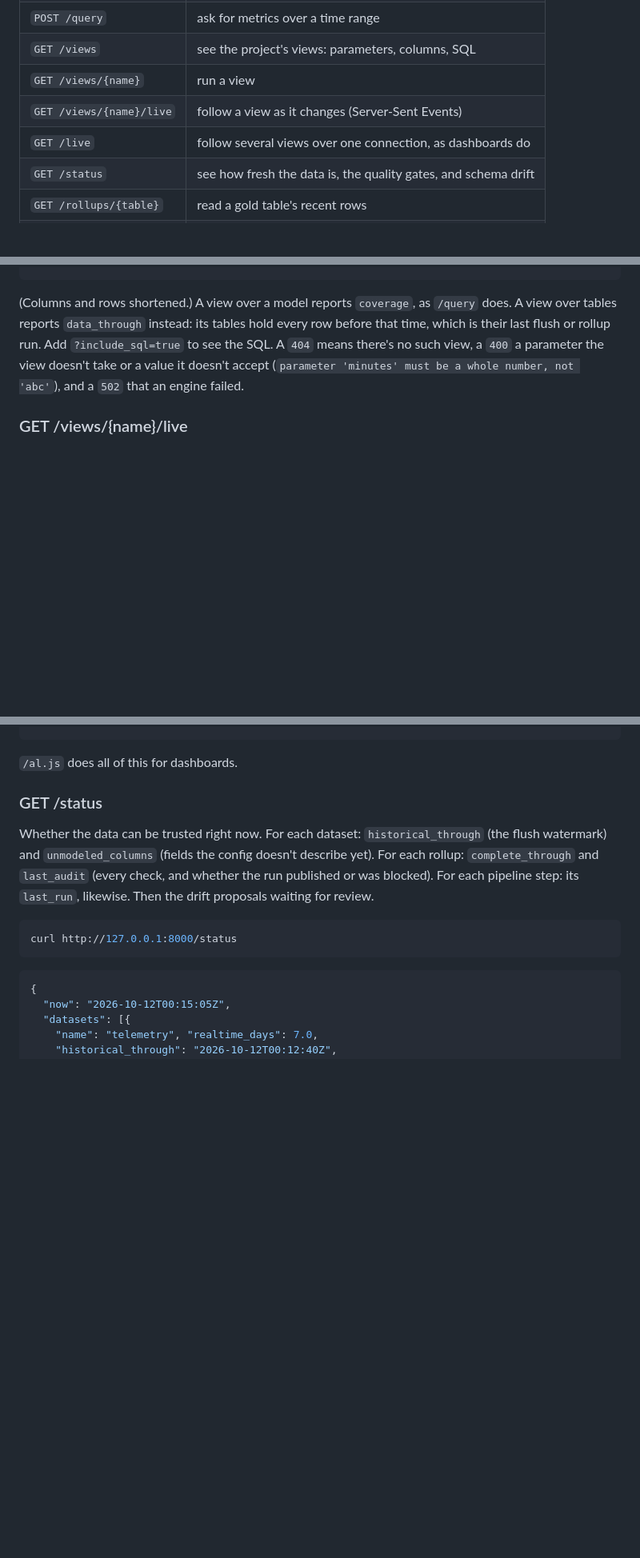
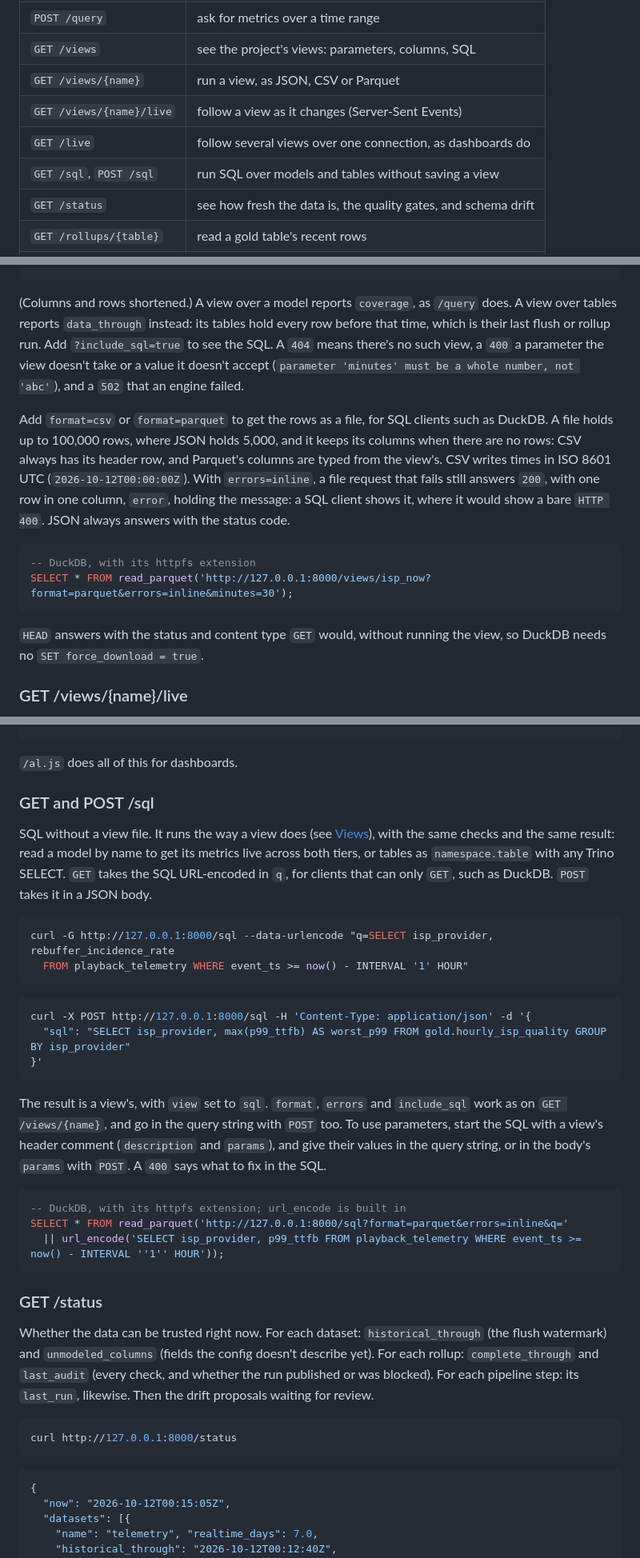
Before and after one commit to Jeff-VA/agentic-lakehouse, a Markdown page: README.md, 3 parts joined by grey strips. Shown at 80% size. Rendered like a GitHub page; blank space fills up the shorter version.

Commit message:
Document /sql, CSV and Parquet results, and inline errors
The README's endpoints: GET and POST /sql with curl and DuckDB examples,
format and errors on GET /views/{name}, HEAD, and MCP's query_sql.

Co-Authored-By: Claude Opus 5.5 <noreply@anthropic.com>

````diff
--- a/README.md
+++ b/README.md
@@ -182,9 +182,10 @@ The examples use the example project's metrics and views.
 | `GET /catalog` | see the metrics and dimensions you can ask for |
 | `POST /query` | ask for metrics over a time range |
 | `GET /views` | see the project's views: parameters, columns, SQL |
-| `GET /views/{name}` | run a view |
+| `GET /views/{name}` | run a view, as JSON, CSV or Parquet |
 | `GET /views/{name}/live` | follow a view as it changes (Server-Sent Events) |
 | `GET /live` | follow several views over one connection, as dashboards do |
+| `GET /sql`, `POST /sql` | run SQL over models and tables without saving a view |
 | `GET /status` | see how fresh the data is, the quality gates, and schema drift |
 | `GET /rollups/{table}` | read a gold table's recent rows |
 | `GET /d/{name}`, `GET /` | open a dashboard |
@@ -329,6 +330,23 @@ a parameter the view doesn't take or a value it doesn't accept
 (`parameter 'minutes' must be a whole number, not 'abc'`), and a `502` that an
 engine failed.
 
+Add `format=csv` or `format=parquet` to get the rows as a file, for SQL
+clients such as DuckDB. A file holds up to 100,000 rows, where JSON holds
+5,000, and it keeps its columns when there are no rows: CSV always has its
+header row, and Parquet's columns are typed from the view's. CSV writes times
+in ISO 8601 UTC (`2026-10-12T00:00:00Z`). With `errors=inline`, a file request
+that fails still answers `200`, with one row in one column, `error`, holding
+the message: a SQL client shows it, where it would show a bare `HTTP 400`.
+JSON always answers with the status code.
+
+```sql
+-- DuckDB, with its httpfs extension
+SELECT * FROM read_parquet('http://127.0.0.1:8000/views/isp_now?format=parquet&errors=inline&minutes=30');
+```
+
+`HEAD` answers with the status and content type `GET` would, without running
+the view, so DuckDB needs no `SET force_download = true`.
+
 ### GET /views/{name}/live
 
 The same result as a Server-Sent Events stream: a `result` event now, and
@@ -397,6 +415,37 @@ source.addEventListener("reload", () => location.reload());
 ```
 
 `/al.js` does all of this for dashboards.
+
+### GET and POST /sql
+
+SQL without a view file. It runs the way a view does (see [Views](#views)),
+with the same checks and the same result: read a model by name to get its
+metrics live across both tiers, or tables as `namespace.table` with any Trino
+SELECT. `GET` takes the SQL URL-encoded in `q`, for clients that can only
+`GET`, such as DuckDB. `POST` takes it in a JSON body.
+
+```bash
+curl -G http://127.0.0.1:8000/sql --data-urlencode "q=SELECT isp_provider, rebuffer_incidence_rate
+  FROM playback_telemetry WHERE event_ts >= now() - INTERVAL '1' HOUR"
+```
+
+```bash
+curl -X POST http://127.0.0.1:8000/sql -H 'Content-Type: application/json' -d '{
+  "sql": "SELECT isp_provider, max(p99_ttfb) AS worst_p99 FROM gold.hourly_isp_quality GROUP BY isp_provider"
+}'
+```
+
+The result is a view's, with `view` set to `sql`. `format`, `errors` and
+`include_sql` work as on `GET /views/{name}`, and go in the query string with
+`POST` too. To use parameters, start the SQL with a view's header comment
+(`description` and `params`), and give their values in the query string, or in
+the body's `params` with `POST`. A `400` says what to fix in the SQL.
+
+```sql
+-- DuckDB, with its httpfs extension; url_encode is built in
+SELECT * FROM read_parquet('http://127.0.0.1:8000/sql?format=parquet&errors=inline&q='
+  || url_encode('SELECT isp_provider, p99_ttfb FROM playback_telemetry WHERE event_ts >= now() - INTERVAL ''1'' HOUR'));
+```
 
 ### GET /status
 
````
Also changed, not shown: other parts of README.md (+1 -0 lines).
